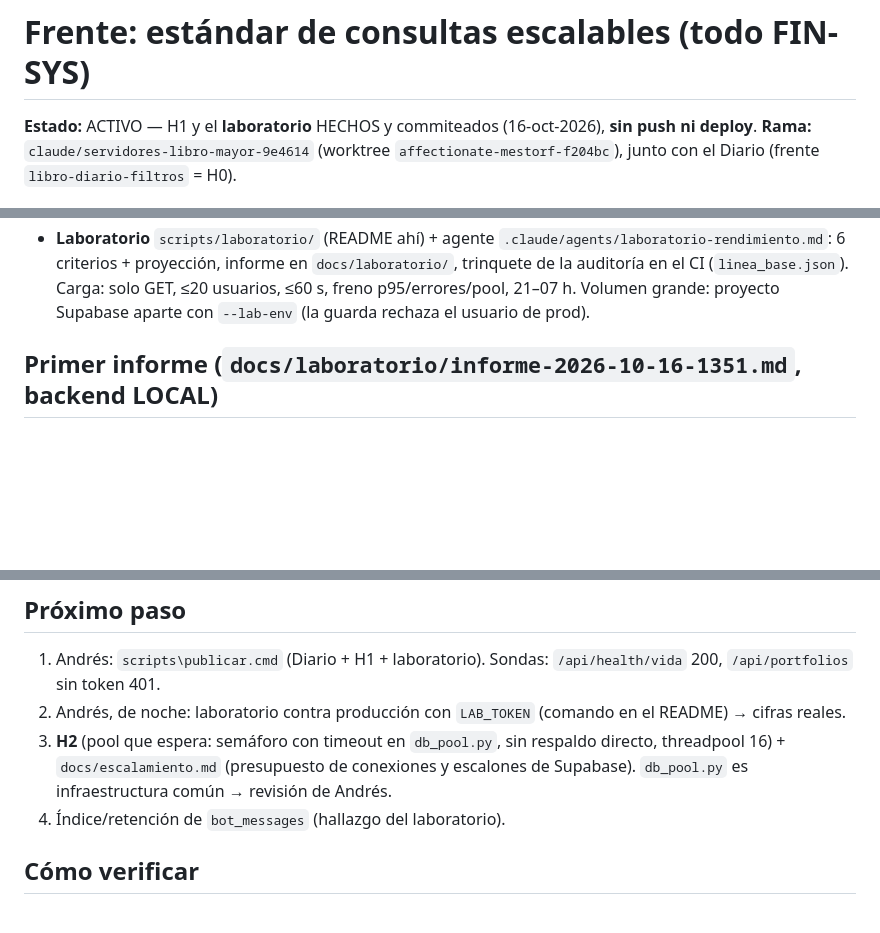
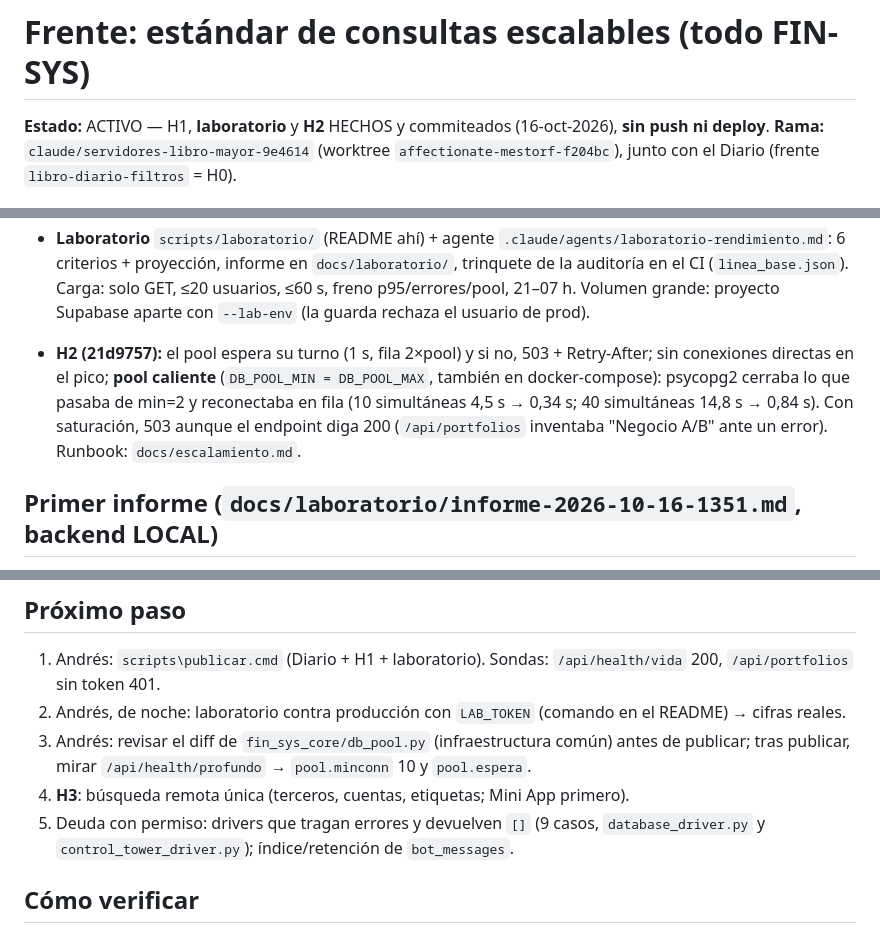
Before and after one commit to julioberne/contabilidadprogram, a Markdown page: docs/frentes/estandar-consultas.md, 3 parts joined by grey strips. Rendered like a GitHub page; blank space fills up the shorter version.

Commit message:
docs(frente): estandar-consultas — H2 hecho, próximo H3
Co-Authored-By: Claude Opus 5.5 <noreply@anthropic.com>

```diff
--- a/docs/frentes/estandar-consultas.md
+++ b/docs/frentes/estandar-consultas.md
@@ -1,6 +1,6 @@
 # Frente: estándar de consultas escalables (todo FIN-SYS)
 
-**Estado:** ACTIVO — H1 y el **laboratorio** HECHOS y commiteados (16-oct-2026), **sin push ni deploy**.
+**Estado:** ACTIVO — H1, **laboratorio** y **H2** HECHOS y commiteados (16-oct-2026), **sin push ni deploy**.
 **Rama:** `claude/servidores-libro-mayor-9e4614` (worktree `affectionate-mestorf-f204bc`), junto con
 el Diario (frente `libro-diario-filtros` = H0).
 
@@ -19,6 +19,12 @@ nada espere sin tope. Plan y 41 reglas (B, F, P): `docs/estandar-consultas-escal
   (`linea_base.json`). Carga: solo GET, ≤20 usuarios, ≤60 s, freno p95/errores/pool, 21–07 h.
   Volumen grande: proyecto Supabase aparte con `--lab-env` (la guarda rechaza el usuario de prod).
 
+- **H2 (21d9757):** el pool espera su turno (1 s, fila 2×pool) y si no, 503 + Retry-After; sin
+  conexiones directas en el pico; **pool caliente** (`DB_POOL_MIN = DB_POOL_MAX`, también en
+  docker-compose): psycopg2 cerraba lo que pasaba de min=2 y reconectaba en fila (10 simultáneas
+  4,5 s → 0,34 s; 40 simultáneas 14,8 s → 0,84 s). Con saturación, 503 aunque el endpoint diga 200
+  (`/api/portfolios` inventaba "Negocio A/B" ante un error). Runbook: `docs/escalamiento.md`.
+
 ## Primer informe (`docs/laboratorio/informe-2026-10-16-1351.md`, backend LOCAL)
 - 🟡 `bot_messages`: ~95.700 recorridos completos vs 1.445 por índice → a una consulta del bot le
   falta índice y la tabla crece sin tope (revisar retención y el índice).
@@ -35,10 +41,11 @@ nada espere sin tope. Plan y 41 reglas (B, F, P): `docs/estandar-consultas-escal
 1. Andrés: `scripts\publicar.cmd` (Diario + H1 + laboratorio). Sondas: `/api/health/vida` 200,
    `/api/portfolios` sin token 401.
 2. Andrés, de noche: laboratorio contra producción con `LAB_TOKEN` (comando en el README) → cifras reales.
-3. **H2** (pool que espera: semáforo con timeout en `db_pool.py`, sin respaldo directo,
-   threadpool 16) + `docs/escalamiento.md` (presupuesto de conexiones y escalones de Supabase).
-   `db_pool.py` es infraestructura común → revisión de Andrés.
-4. Índice/retención de `bot_messages` (hallazgo del laboratorio).
+3. Andrés: revisar el diff de `fin_sys_core/db_pool.py` (infraestructura común) antes de publicar;
+   tras publicar, mirar `/api/health/profundo` → `pool.minconn` 10 y `pool.espera`.
+4. **H3**: búsqueda remota única (terceros, cuentas, etiquetas; Mini App primero).
+5. Deuda con permiso: drivers que tragan errores y devuelven `[]` (9 casos, `database_driver.py`
+   y `control_tower_driver.py`); índice/retención de `bot_messages`.
 
 ## Cómo verificar
 `python -m unittest tests.test_laboratorio tests.test_estandar_h1` (sin BD) ·
```
